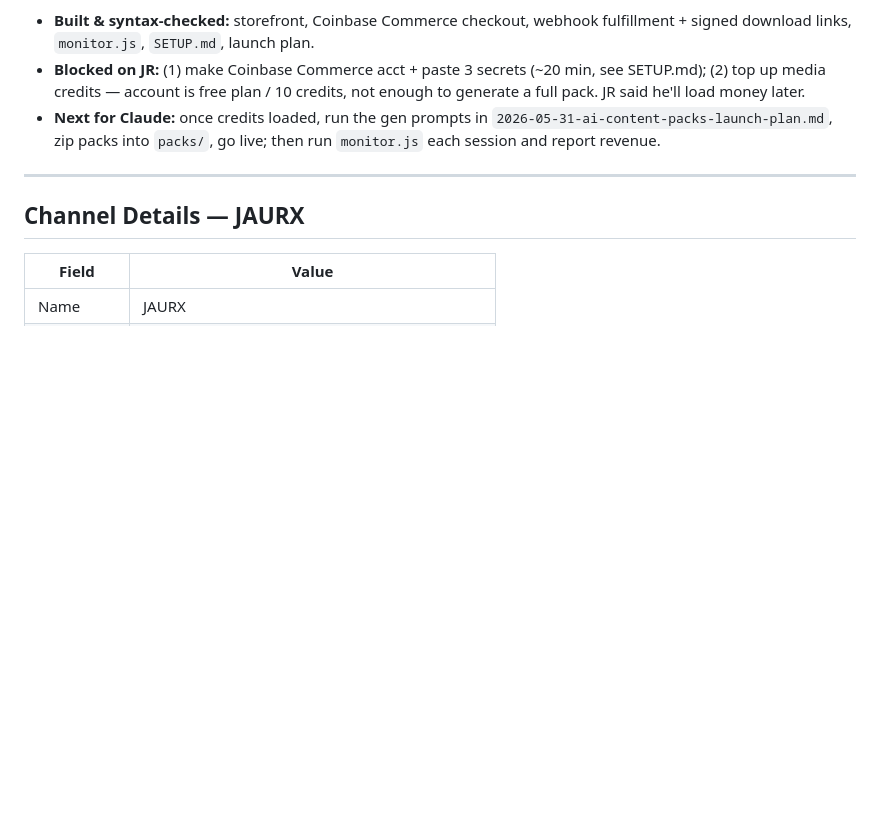
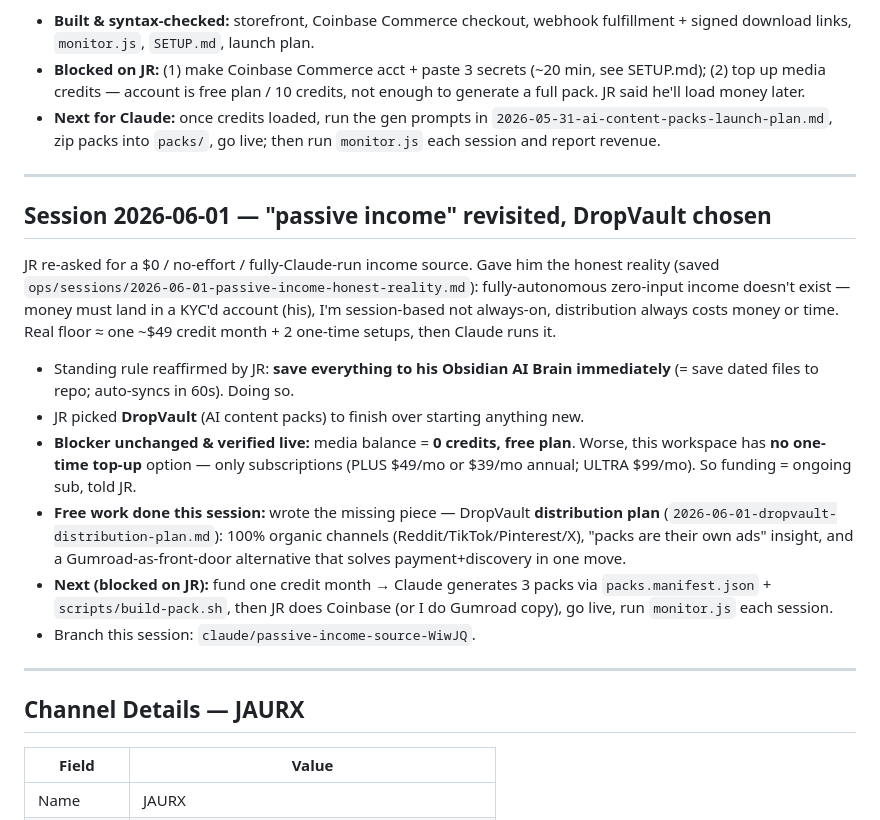
Before and after one commit to jjrpro/Code, a Markdown page: ops/MEMORY.md, the part around the change. Rendered like a GitHub page; blank space fills up the shorter version.

Commit message:
DropVault: add distribution plan, log session decision to memory

```diff
--- a/ops/MEMORY.md
+++ b/ops/MEMORY.md
@@ -116,6 +116,31 @@ JR's asks (easy maintain + Claude monitors + instant pay).
 - **Next for Claude:** once credits loaded, run the gen prompts in
   `2026-05-31-ai-content-packs-launch-plan.md`, zip packs into `packs/`, go live;
   then run `monitor.js` each session and report revenue.
+
+---
+
+## Session 2026-06-01 — "passive income" revisited, DropVault chosen
+
+JR re-asked for a $0 / no-effort / fully-Claude-run income source. Gave him the
+honest reality (saved `ops/sessions/2026-06-01-passive-income-honest-reality.md`):
+fully-autonomous zero-input income doesn't exist — money must land in a KYC'd
+account (his), I'm session-based not always-on, distribution always costs money
+or time. Real floor ≈ one ~$49 credit month + 2 one-time setups, then Claude runs it.
+
+- Standing rule reaffirmed by JR: **save everything to his Obsidian AI Brain
+  immediately** (= save dated files to repo; auto-syncs in 60s). Doing so.
+- JR picked **DropVault** (AI content packs) to finish over starting anything new.
+- **Blocker unchanged & verified live:** media balance = **0 credits, free plan**.
+  Worse, this workspace has **no one-time top-up** option — only subscriptions
+  (PLUS $49/mo or $39/mo annual; ULTRA $99/mo). So funding = ongoing sub, told JR.
+- **Free work done this session:** wrote the missing piece — DropVault
+  **distribution plan** (`2026-06-01-dropvault-distribution-plan.md`): 100% organic
+  channels (Reddit/TikTok/Pinterest/X), "packs are their own ads" insight, and a
+  Gumroad-as-front-door alternative that solves payment+discovery in one move.
+- **Next (blocked on JR):** fund one credit month → Claude generates 3 packs via
+  `packs.manifest.json` + `scripts/build-pack.sh`, then JR does Coinbase (or I do
+  Gumroad copy), go live, run `monitor.js` each session.
+- Branch this session: `claude/passive-income-source-WiwJQ`.
 
 ---
 
```
Also changed, not shown: projects/ai-content-packs/2026-06-01-dropvault-distribution-plan.md (added, +93 -0 lines).
